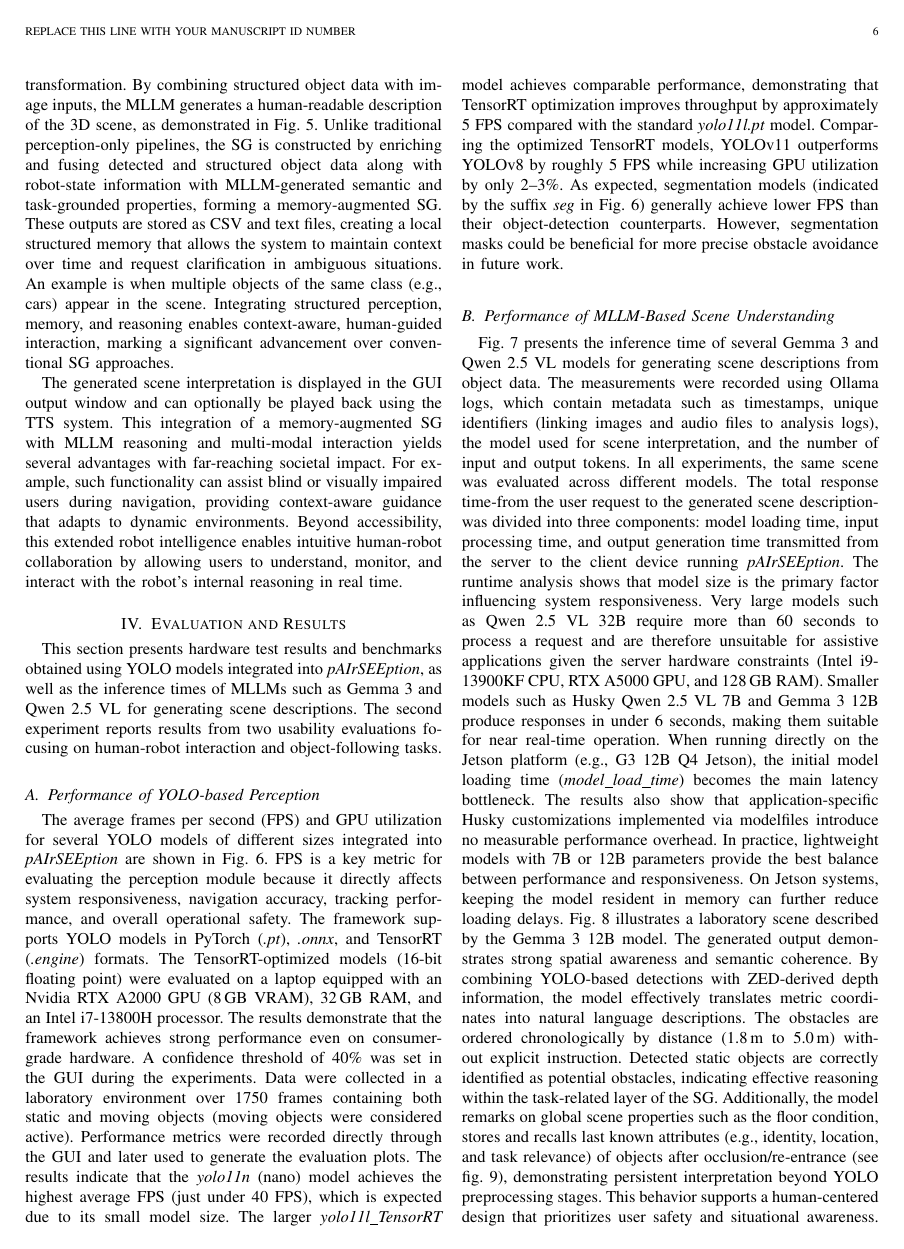
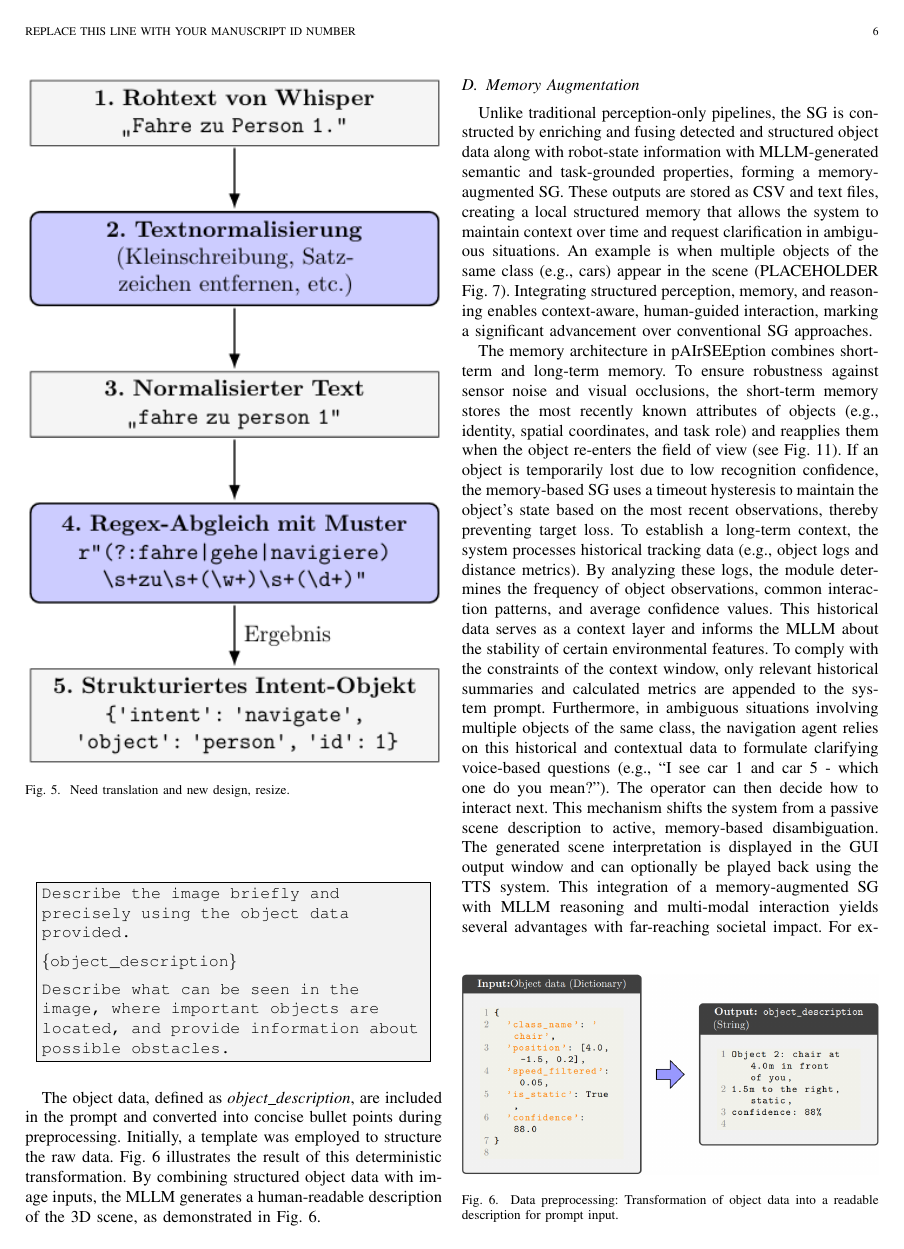
Before and after one commit to TKL01/IEEE-Technology-and-Society-Draft, a LaTeX paper (bare_jrnl_new_sample4.tex): page 6 of 11 before the commit and page 6 of 12 after it. Compiled offline with pdfLaTeX; a missing font is replaced by an installed copy or a similar font; a LaTeX package or settings file that is missing is left out.

Commit message:
add more context to task grounding and memory augmentation with imgs

```diff
--- a/bare_jrnl_new_sample4.tex
+++ b/bare_jrnl_new_sample4.tex
@@ -230,9 +232,11 @@ Efficient YOLO-based object detection serves three purposes in the system. First
+\begin{figure}[htpb]
+	\centering
+	\includegraphics[width=\columnwidth]{images/regex.png}
+	\caption{Need translation and new design, resize.}
+	\label{regex}
+\end{figure}
 
 In \textit{pAIrSEEption}, scene objects (e.g., a detected stationary person) are represented schematically as follows:
-
-
-
-
 
 \begin{equation}
 	\begin{aligned}
@@ -279,6 +284,8 @@ To accommodate both scenarios, the system implements a client-server architectur
 	\label{transformation_template}
 \end{figure}
 
-The object data, defined as \textit{object\_description}, are included in the prompt and converted into concise bullet points during preprocessing. Initially, a template was employed to structure the raw data. Fig.~\ref{transformation_template} illustrates the result of this deterministic transformation. By combining structured object data with image inputs, the MLLM generates a human-readable description of the 3D scene, as demonstrated in Fig.~\ref{transformation_template}. \textcolor{black}{Unlike traditional perception-only pipelines, the  SG is constructed by enriching and fusing  detected and structured object data along with robot-state information with MLLM-generated semantic and task-grounded properties, forming a memory-augmented SG. These outputs are stored as CSV and text files, creating a local structured memory that allows the system to maintain context over time and request clarification in ambiguous situations. An  example is when multiple objects of the same class (e.g., cars) appear in the scene.} Integrating structured perception, memory, and reasoning enables context-aware, human-guided interaction, marking a significant advancement over conventional SG approaches.
+The object data, defined as \textit{object\_description}, are included in the prompt and converted into concise bullet points during preprocessing. Initially, a template was employed to structure the raw data. Fig.~\ref{transformation_template} illustrates the result of this deterministic transformation. By combining structured object data with image inputs, the MLLM generates a human-readable description of the 3D scene, as demonstrated in Fig.~\ref{transformation_template}.
 
+\subsection{Memory Augmentation} \label{memoryaugmentation}
+Unlike traditional perception-only pipelines, the  SG is constructed by enriching and fusing  detected and structured object data along with robot-state information with MLLM-generated semantic and task-grounded properties, forming a memory-augmented SG. These outputs are stored as CSV and text files, creating a local structured memory that allows the system to maintain context over time and request clarification in ambiguous situations. An  example is when multiple objects of the same class (e.g., cars) appear in the scene (PLACEHOLDER Fig.~\ref{scenememory}). Integrating structured perception, memory, and reasoning enables context-aware, human-guided interaction, marking a significant advancement over conventional SG approaches.
 
@@ -285,5 +296,8 @@ The object data, defined as \textit{object\_description}, are included in the pr
+	\label{scenememory}
+\end{figure}
 
-
+The memory architecture in pAIrSEEption combines short-term and long-term memory. To ensure robustness against sensor noise and visual occlusions, the short-term memory stores the most recently known attributes of objects (e.g., identity, spatial coordinates, and task role) and reapplies them when the object re-enters the field of view (see Fig. \ref{renentrance}). If an object is temporarily lost due to low recognition confidence, the memory-based SG uses a timeout hysteresis to maintain the object’s state based on the most recent observations, thereby preventing target loss.
+To establish a long-term context, the system processes historical tracking data (e.g., object logs and distance metrics). By analyzing these logs, the module determines the frequency of object observations, common interaction patterns, and average confidence values. This historical data serves as a context layer and informs the MLLM about the stability of certain environmental features. To comply with the constraints of the context window, only relevant historical summaries and calculated metrics are appended to the system prompt. Furthermore, in ambiguous situations involving multiple objects of the same class, the navigation agent relies on this historical and contextual data to formulate clarifying  voice-based questions (e.g., “I see car 1 and car 5 - which one do you mean?”). The operator can then decide how to interact next. This mechanism shifts the system from a passive scene description to active, memory-based disambiguation.
 The generated scene interpretation is displayed in the GUI output window and can optionally be played back using the TTS system. This integration of a memory-augmented SG with MLLM reasoning and multi-modal interaction yields several advantages with far-reaching societal impact. For example, such functionality can assist blind or visually impaired users during navigation, providing context-aware guidance that adapts to dynamic environments. Beyond accessibility, this extended robot intelligence enables intuitive human-robot collaboration by allowing users to understand, monitor, and interact with the robot’s internal reasoning in real time.
 
 %Symbiotic and robust human-robot teaming emerges as the robot leverages task-grounded, memory-augmented reasoning to anticipate human needs and adapt to uncertain or ambiguous situations, while the human continuously shapes the robot’s behavior through real-time interaction. %An example of  semantic scene interpretation is presented in Section~\ref{subsec:sceneunderstanding}.
```
Also changed, not shown: images/regex.png (added), images/scenememory.png (added), bare_jrnl_new_sample4.tex (13 more changed lines).
